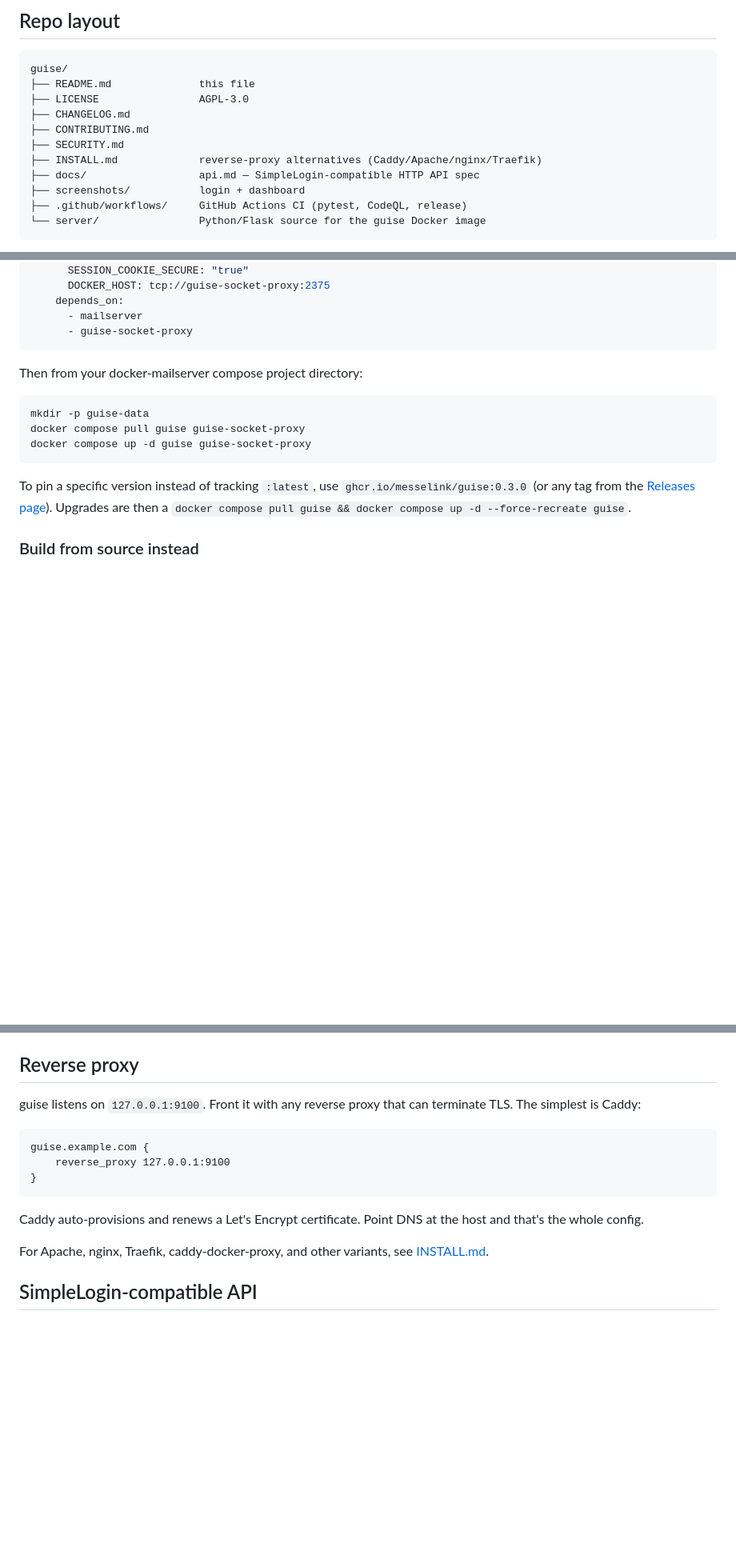
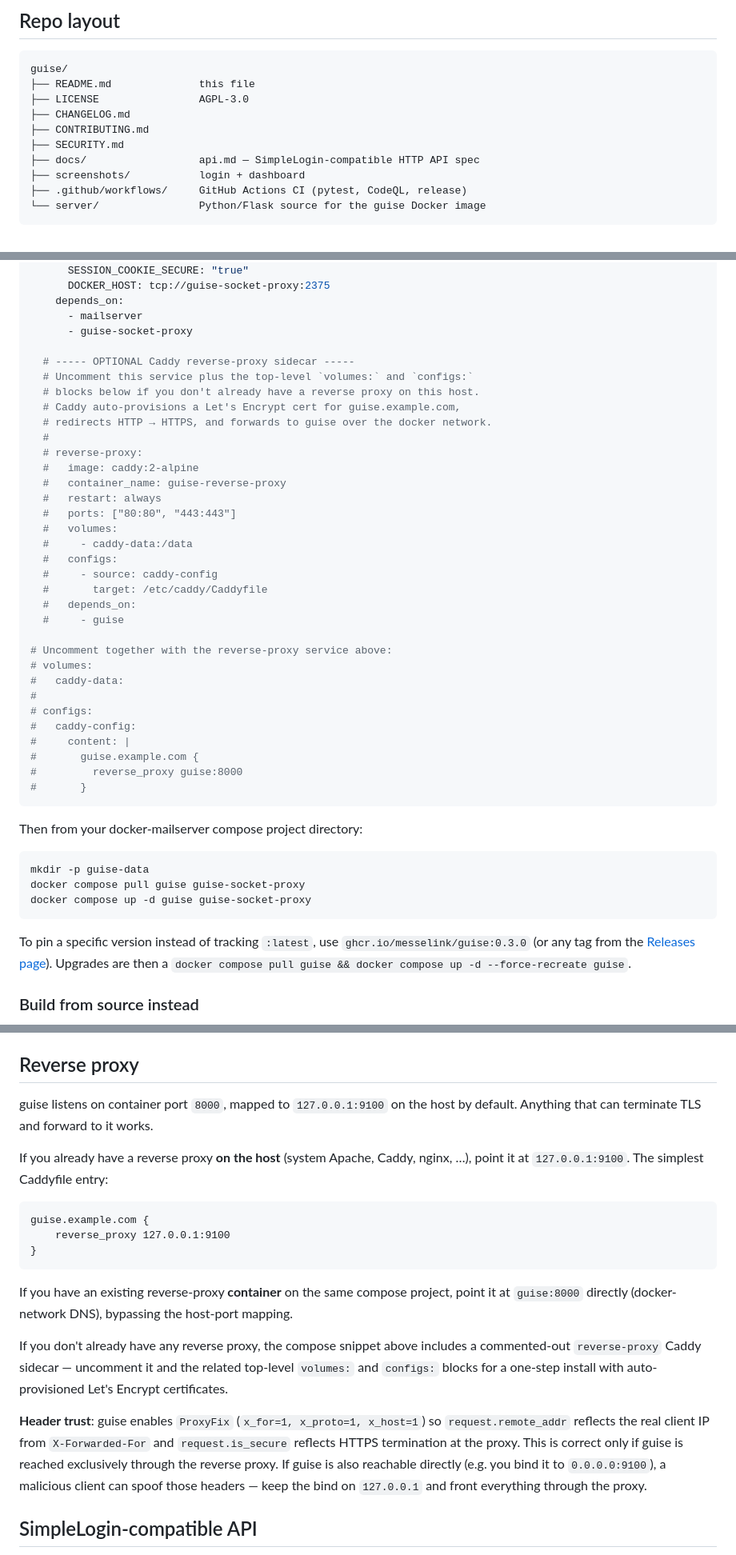
Before and after one commit to messelink/guise, a Markdown page: README.md, 3 parts joined by grey strips. Shown at 80% size. Rendered like a GitHub page; blank space fills up the shorter version.

````diff
--- a/README.md
+++ b/README.md
@@ -35,7 +35,6 @@ guise/
 ├── CHANGELOG.md
 ├── CONTRIBUTING.md
 ├── SECURITY.md
-├── INSTALL.md             reverse-proxy alternatives (Caddy/Apache/nginx/Traefik)
 ├── docs/                  api.md — SimpleLogin-compatible HTTP API spec
 ├── screenshots/           login + dashboard
 ├── .github/workflows/     GitHub Actions CI (pytest, CodeQL, release)
@@ -81,6 +80,36 @@ Add the two services below to your `docker-mailserver` `compose.yaml`, alongside
     depends_on:
       - mailserver
       - guise-socket-proxy
+
+  # ----- OPTIONAL Caddy reverse-proxy sidecar -----
+  # Uncomment this service plus the top-level `volumes:` and `configs:`
+  # blocks below if you don't already have a reverse proxy on this host.
+  # Caddy auto-provisions a Let's Encrypt cert for guise.example.com,
+  # redirects HTTP → HTTPS, and forwards to guise over the docker network.
+  #
+  # reverse-proxy:
+  #   image: caddy:2-alpine
+  #   container_name: guise-reverse-proxy
+  #   restart: always
+  #   ports: ["80:80", "443:443"]
+  #   volumes:
+  #     - caddy-data:/data
+  #   configs:
+  #     - source: caddy-config
+  #       target: /etc/caddy/Caddyfile
+  #   depends_on:
+  #     - guise
+
+# Uncomment together with the reverse-proxy service above:
+# volumes:
+#   caddy-data:
+#
+# configs:
+#   caddy-config:
+#     content: |
+#       guise.example.com {
+#         reverse_proxy guise:8000
+#       }
 ```
 
 Then from your docker-mailserver compose project directory:
@@ -106,7 +135,9 @@ make build         # produces local guise:latest
 
 ## Reverse proxy
 
-guise listens on `127.0.0.1:9100`. Front it with any reverse proxy that can terminate TLS. The simplest is Caddy:
+guise listens on container port `8000`, mapped to `127.0.0.1:9100` on the host by default. Anything that can terminate TLS and forward to it works.
+
+If you already have a reverse proxy **on the host** (system Apache, Caddy, nginx, …), point it at `127.0.0.1:9100`. The simplest Caddyfile entry:
 
 ```Caddyfile
 guise.example.com {
@@ -114,9 +145,11 @@ guise.example.com {
 }
 ```
 
-Caddy auto-provisions and renews a Let's Encrypt certificate. Point DNS at the host and that's the whole config.
+If you have an existing reverse-proxy **container** on the same compose project, point it at `guise:8000` directly (docker-network DNS), bypassing the host-port mapping.
 
-For Apache, nginx, Traefik, caddy-docker-proxy, and other variants, see [INSTALL.md](INSTALL.md).
+If you don't already have any reverse proxy, the compose snippet above includes a commented-out `reverse-proxy` Caddy sidecar — uncomment it and the related top-level `volumes:` and `configs:` blocks for a one-step install with auto-provisioned Let's Encrypt certificates.
+
+**Header trust**: guise enables `ProxyFix` (`x_for=1, x_proto=1, x_host=1`) so `request.remote_addr` reflects the real client IP from `X-Forwarded-For` and `request.is_secure` reflects HTTPS termination at the proxy. This is correct only if guise is reached exclusively through the reverse proxy. If guise is also reachable directly (e.g. you bind it to `0.0.0.0:9100`), a malicious client can spoof those headers — keep the bind on `127.0.0.1` and front everything through the proxy.
 
 ## SimpleLogin-compatible API
 
````
Also changed, not shown: INSTALL.md (deleted, +0 -111 lines).
